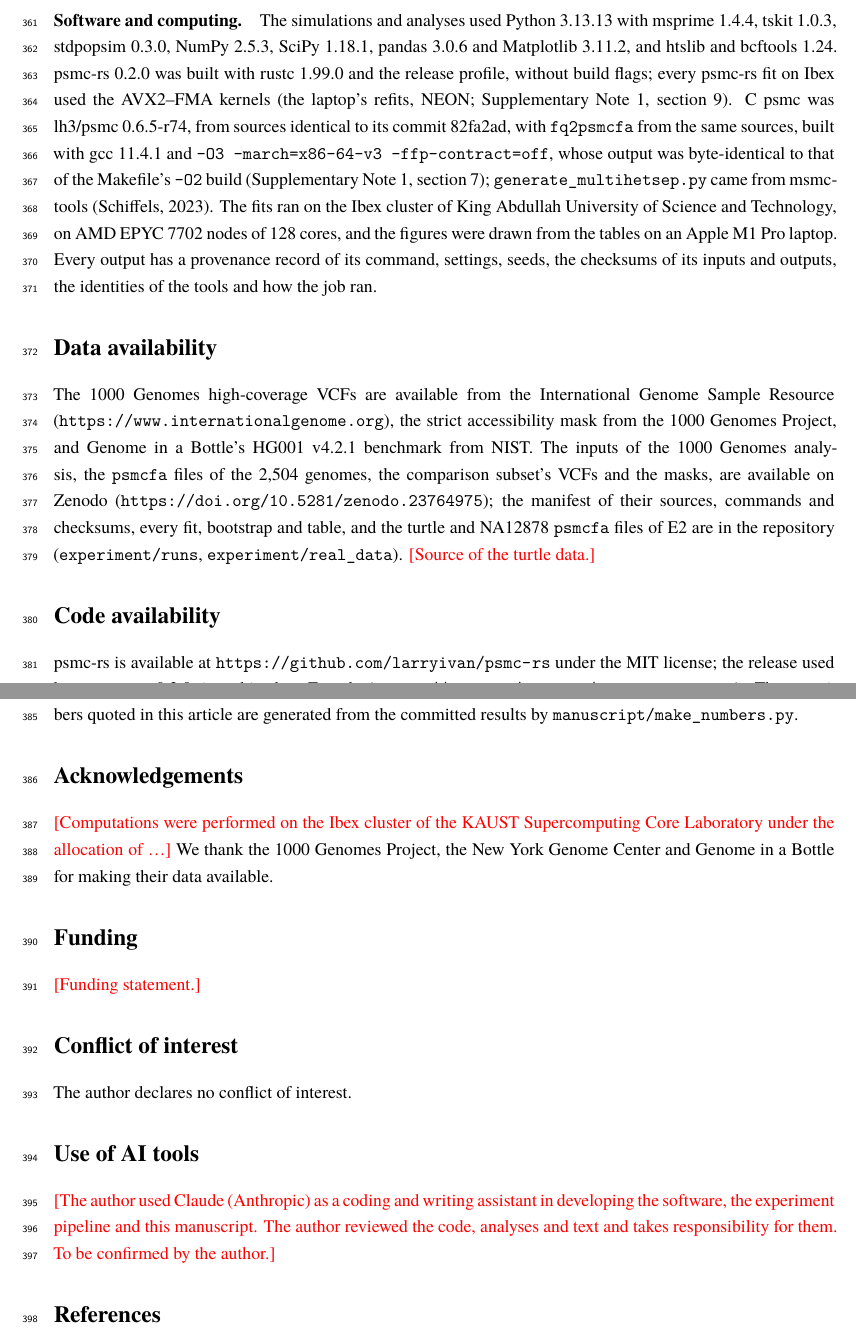
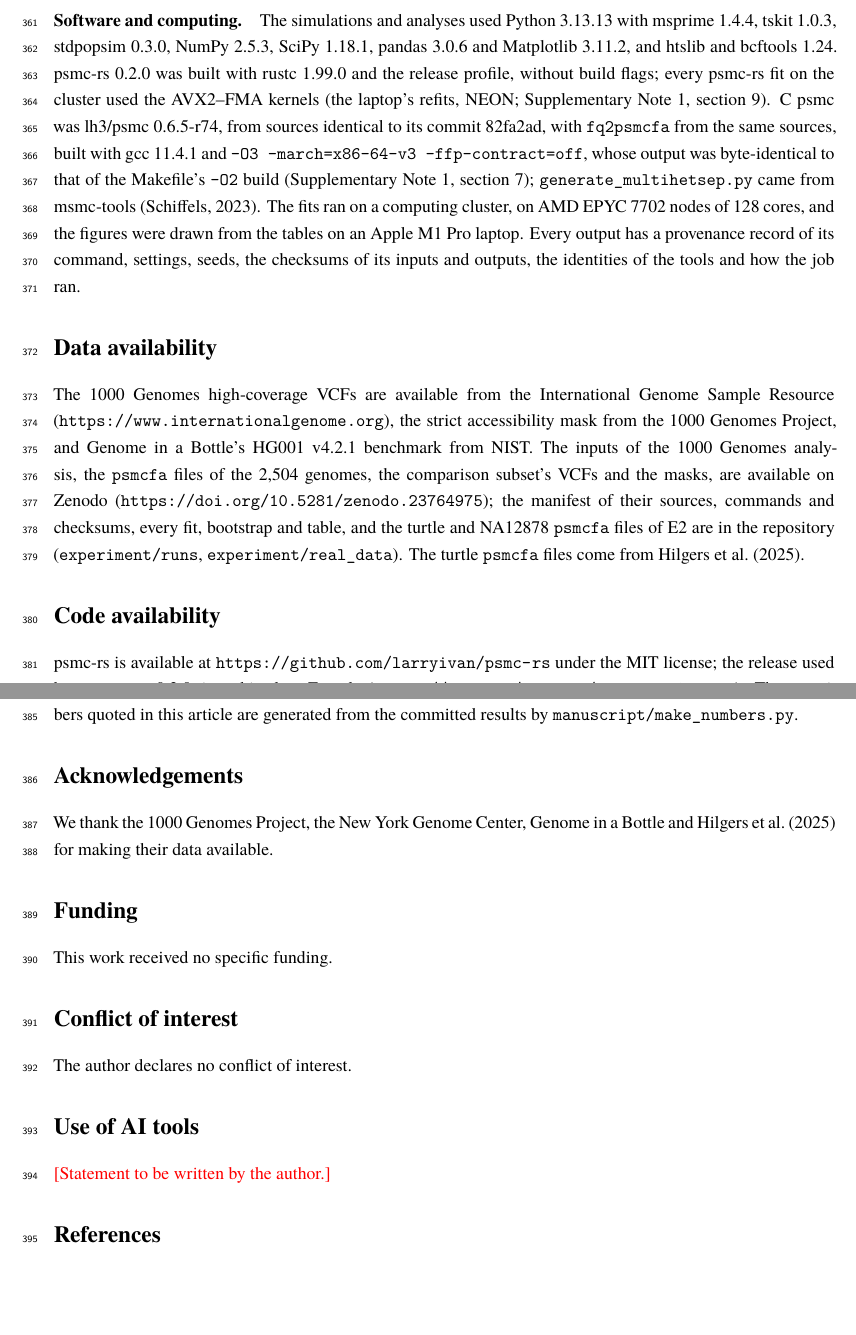
Before and after one commit to larryivan/psmc-rs, a LaTeX paper (manuscript/psmc-rs.tex): two parts of pages 12 and 13 of 16 before the commit and two parts of pages 12 and 13 of 15 after it, joined at a grey line, cut so that both start at the same text, the shorter picture padded with empty space. Compiled offline with XeLaTeX; a missing font is replaced by an installed copy or a similar font.

Commit message:
manuscript: the author's affiliation and e-mail; the turtle psmcfa files are Hilgers et al.'s (2025), thanked with the other data providers; no funding; the cluster unnamed (README and docs: "a computing cluster"); the AI-use statement left for the author

```diff
--- a/manuscript/psmc-rs.tex
+++ b/manuscript/psmc-rs.tex
@@ -47,8 +47,8 @@
 
 \title{\psmcrs: a fast, reproducible Rust implementation for PSMC inference}
 \author{Yufan Han\\[2pt]
-  \small\placeholder{Affiliation}\\
-  \small\placeholder{Correspondence: e-mail}}
+  \small School of Life Sciences, Fudan University, Shanghai, China\\
+  \small Correspondence: \href{mailto:23340700036@m.fudan.edu.cn}{23340700036@m.fudan.edu.cn}}
 \date{}
 
 \begin{document}
@@ -208,25 +208,25 @@ All results come from one pipeline (\texttt{experiment/pipeline}) that simulates
 
 \paragraph{1000 Genomes (E7; Fig.~\ref{fig:kg}).} The inputs were the joint-called VCFs of the 3,202 high-coverage samples \citep{byrskabishop2022} for chromosomes 1--22 (\EsevenRecords{} records), of which we used the \EsevenGenomes{} unrelated individuals; the GRCh38 strict accessibility mask \citep{kgp2015}; and, as a negative mask shared by all samples, the position of every record whose FILTER was neither PASS nor `.' (\EsevenNonpass{} records). Each chromosome was downloaded and checked against its published size and MD5 checksum, read in chunks of 15~Mb with \texttt{bcftools} 1.24 \citep{danecek2021} and split into one VCF per sample of its heterozygous or missing genotypes; \opt{psmc-rs convert --vcf-mode mask} then wrote each sample's \texttt{psmcfa}. For NA18507, NA19239 and NA12878, chromosome~\EsevenPilotChrom{} converted directly from the joint VCF gave files byte-identical to those made through the per-sample VCFs. Every genome was fitted from its \texttt{psmcfa}. The comparison subset, NA18507, NA19239, NA12878 and others drawn by seed to make two genomes per population (\EsevenDefault{} in all), was also fitted by C psmc, and from its VCFs with the masks and \opt{--bin-callable auto}. In each population, the first genome of the subset (NA18507 in YRI, NA12878 in CEU, elsewhere the first drawn) was also fitted with four free $\lambda$s in the four most recent intervals (\opt{1+1+1+1+25*2+4+6}), and NA18507, NA19239 and NA12878 were bootstrapped (\EsevenBootReps{} replicates on \EsevenBootThreads{} threads). Core-hours are the summed wall times of fits that ran on one thread each; C psmc's for the cohort are its median wall time per genome times \EsevenGenomes{}. Population and superpopulation curves are the medians of $\Ne$ across individuals, at each time of a common grid over the cohort's window. At each time, the populations' spread in a superpopulation is $\log_{10}$ of the highest over the lowest of its population medians, and its genomes' spread is $\log_{10}$ of the 90\% over the 10\% quantile of its genomes. We give the largest value of the populations' spread until the first free $\lambda$ has ended in each of the superpopulation's populations (at the median over the population's genomes). After that, we give medians over the grid times: of the populations' spread up to \EsevenPopCutKy{} thousand years ago and at older times, and of the genomes' spread at all times. For the comparison with Genome in a Bottle, NA12878's PASS records with a heterozygous genotype of single-base alleles were matched by position and alleles with the heterozygous single-nucleotide variants of HG001's GRCh38 v4.2.1 benchmark \citep{wagner2022} inside both the strict mask and the benchmark's regions (\EsevenGiabMb{}~Mb).
 
-\paragraph{Software and computing.} The simulations and analyses used Python 3.13.13 with msprime 1.4.4, tskit 1.0.3, stdpopsim 0.3.0, NumPy 2.5.3, SciPy 1.18.1, pandas 3.0.6 and Matplotlib 3.11.2, and htslib and bcftools 1.24. \psmcrs{} 0.2.0 was built with rustc 1.99.0 and the release profile, without build flags; every \psmcrs{} fit on Ibex used the AVX2--FMA kernels (the laptop's refits, NEON; Supplementary Note~1, section~9). C psmc was lh3/psmc 0.6.5-r74, from sources identical to its commit 82fa2ad, with \texttt{fq2psmcfa} from the same sources, built with gcc 11.4.1 and \texttt{-O3 -march=x86-64-v3 -ffp-contract=off}, whose output was byte-identical to that of the Makefile's \texttt{-O2} build (Supplementary Note~1, section~7); \texttt{generate\_\allowbreak multihetsep.py} came from msmc-tools \citep{msmctools}. The fits ran on the Ibex cluster of King Abdullah University of Science and Technology, on AMD EPYC 7702 nodes of 128 cores, and the figures were drawn from the tables on an Apple M1 Pro laptop. Every output has a provenance record of its command, settings, seeds, the checksums of its inputs and outputs, the identities of the tools and how the job ran.
+\paragraph{Software and computing.} The simulations and analyses used Python 3.13.13 with msprime 1.4.4, tskit 1.0.3, stdpopsim 0.3.0, NumPy 2.5.3, SciPy 1.18.1, pandas 3.0.6 and Matplotlib 3.11.2, and htslib and bcftools 1.24. \psmcrs{} 0.2.0 was built with rustc 1.99.0 and the release profile, without build flags; every \psmcrs{} fit on the cluster used the AVX2--FMA kernels (the laptop's refits, NEON; Supplementary Note~1, section~9). C psmc was lh3/psmc 0.6.5-r74, from sources identical to its commit 82fa2ad, with \texttt{fq2psmcfa} from the same sources, built with gcc 11.4.1 and \texttt{-O3 -march=x86-64-v3 -ffp-contract=off}, whose output was byte-identical to that of the Makefile's \texttt{-O2} build (Supplementary Note~1, section~7); \texttt{generate\_\allowbreak multihetsep.py} came from msmc-tools \citep{msmctools}. The fits ran on a computing cluster, on AMD EPYC 7702 nodes of 128 cores, and the figures were drawn from the tables on an Apple M1 Pro laptop. Every output has a provenance record of its command, settings, seeds, the checksums of its inputs and outputs, the identities of the tools and how the job ran.
 
 \section*{Data availability}
-The 1000 Genomes high-coverage VCFs are available from the International Genome Sample Resource (\wholeurl{https://www.internationalgenome.org}), the strict accessibility mask from the 1000 Genomes Project, and Genome in a Bottle's HG001 v4.2.1 benchmark from NIST. The inputs of the 1000 Genomes analysis, the \texttt{psmcfa} files of the \EsevenGenomes{} genomes, the comparison subset's VCFs and the masks, are available on Zenodo (\splitturl{https://doi.org/10.5281/}{zenodo.23764975}); the manifest of their sources, commands and checksums, every fit, bootstrap and table, and the turtle and NA12878 \texttt{psmcfa} files of E2 are in the repository (\texttt{experiment/runs}, \texttt{experiment/real\_data}). \placeholder{Source of the turtle data.}
+The 1000 Genomes high-coverage VCFs are available from the International Genome Sample Resource (\wholeurl{https://www.internationalgenome.org}), the strict accessibility mask from the 1000 Genomes Project, and Genome in a Bottle's HG001 v4.2.1 benchmark from NIST. The inputs of the 1000 Genomes analysis, the \texttt{psmcfa} files of the \EsevenGenomes{} genomes, the comparison subset's VCFs and the masks, are available on Zenodo (\splitturl{https://doi.org/10.5281/}{zenodo.23764975}); the manifest of their sources, commands and checksums, every fit, bootstrap and table, and the turtle and NA12878 \texttt{psmcfa} files of E2 are in the repository (\texttt{experiment/runs}, \texttt{experiment/real\_data}). The turtle \texttt{psmcfa} files come from \citet{hilgers2025}.
 
 \section*{Code availability}
 \psmcrs{} is available at \wholeurl{https://github.com/larryivan/psmc-rs} under the MIT license; the release used here, \psmcrs{} 0.2.0, is archived on Zenodo (\splitturl{https://doi.org/10.5281/}{zenodo.23762893}). The experiment pipeline, its configuration, the committed results of every experiment and the code that draws every figure are in the same repository (\texttt{experiment/}); Supplementary Note~1 describes how to reproduce them. The numbers quoted in this article are generated from the committed results by \texttt{manuscript/make\_numbers.py}.
 
 \section*{Acknowledgements}
-\placeholder{Computations were performed on the Ibex cluster of the KAUST Supercomputing Core Laboratory under the allocation of \ldots} We thank the 1000 Genomes Project, the New York Genome Center and Genome in a Bottle for making their data available.
+We thank the 1000 Genomes Project, the New York Genome Center, Genome in a Bottle and \citet{hilgers2025} for making their data available.
 
 \section*{Funding}
-\placeholder{Funding statement.}
+This work received no specific funding.
 
 \section*{Conflict of interest}
 The author declares no conflict of interest.
 
 \section*{Use of AI tools}
-\placeholder{The author used Claude (Anthropic) as a coding and writing assistant in developing the software, the experiment pipeline and this manuscript. The author reviewed the code, analyses and text and takes responsibility for them. To be confirmed by the author.}
+\placeholder{Statement to be written by the author.}
 
 \bibliographystyle{plainnat}
 \bibliography{references}
```
Also changed, not shown: docs/validation.md (+1 -1 lines), experiment/Supplementary_Note_1_Reproducibility.md (+1 -1 lines), manuscript/sn1.tex (+1 -1 lines), README.md, manuscript/psmc-rs.tex (2 more changed lines).
